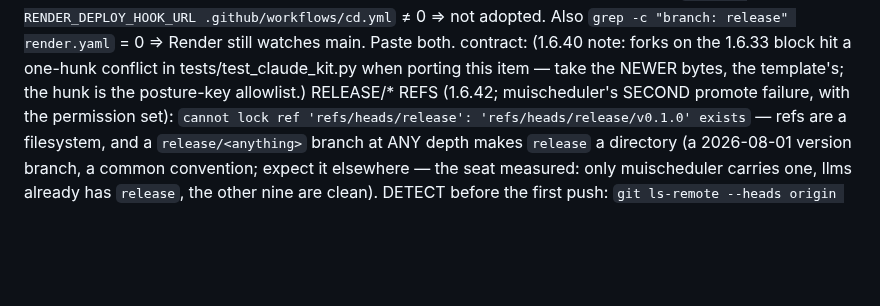
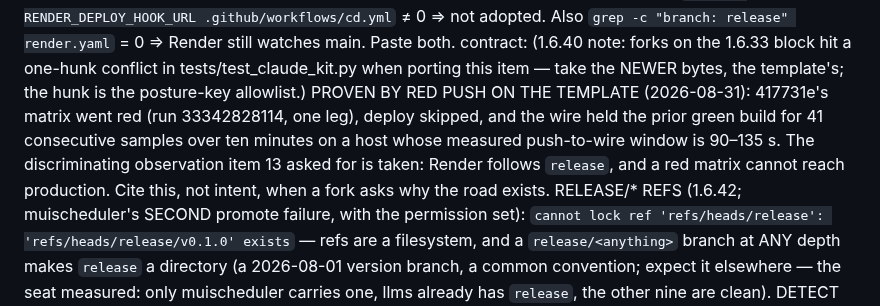
Before and after one commit to pip-install-python/Dash-Documentation-Boilerplate, a Markdown page: sync/SYNC-1.6.22-1.6.42.md, the part around the change. Drawn GitHub-style; blank space fills up the shorter version.

```diff
--- a/sync/SYNC-1.6.22-1.6.42.md
+++ b/sync/SYNC-1.6.22-1.6.42.md
@@ -1140,6 +1140,13 @@ contract:
   (1.6.40 note: forks on the 1.6.33 block hit a one-hunk conflict in
   tests/test_claude_kit.py when porting this item — take the NEWER
   bytes, the template's; the hunk is the posture-key allowlist.)
+  PROVEN BY RED PUSH ON THE TEMPLATE (2026-08-31): 417731e's matrix
+  went red (run 33342828114, one leg), deploy skipped, and the wire
+  held the prior green build for 41 consecutive samples over ten
+  minutes on a host whose measured push-to-wire window is 90–135 s.
+  The discriminating observation item 13 asked for is taken: Render
+  follows `release`, and a red matrix cannot reach production. Cite
+  this, not intent, when a fork asks why the road exists.
   RELEASE/* REFS (1.6.42; muischeduler's SECOND promote failure, with
   the permission set): `cannot lock ref 'refs/heads/release':
   'refs/heads/release/v0.1.0' exists` — refs are a filesystem, and a
```
Also changed, not shown: DIVERGENCES.md (+6 -1 lines).
